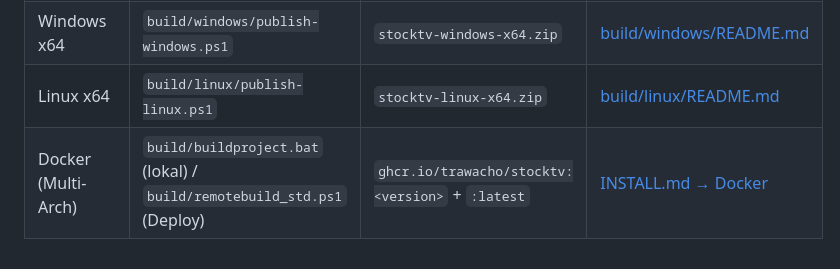
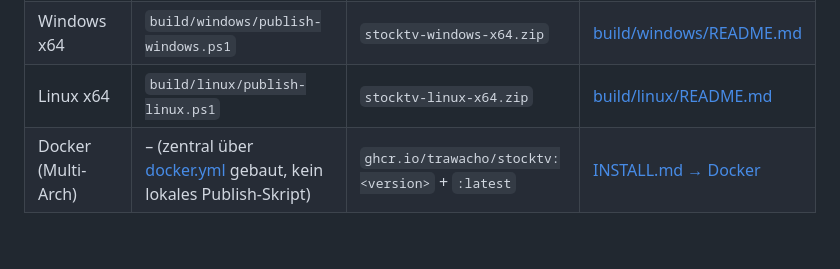
Before and after one commit to Trawacho/StockTV, a Markdown page: CONTRIBUTING.md, the part around the change. Drawn GitHub-style.

Commit message:
docs: Docker-Zeile in Plattform-Übersicht korrigiert
buildproject.bat und remotebuild_std.ps1 sind private lokale Test-
/Deploy-Skripte, kein offizieller Build-Weg. Der eigentliche Docker-
Build läuft zentral über docker.yml (GitHub Actions), ohne lokales
Publish-Skript-Äquivalent zu den anderen Plattformen.

```diff
--- a/CONTRIBUTING.md
+++ b/CONTRIBUTING.md
@@ -236,4 +236,4 @@ manuellen "Run workflow" nur die gewählte Versionsnummer (Default `dev`), **nic
 | Raspberry Pi | `build/rpi/publish-rpi.ps1` | `stocktv-rpi.zip` + `.img.xz` | [build/rpi/README.md](build/rpi/README.md) |
 | Windows x64 | `build/windows/publish-windows.ps1` | `stocktv-windows-x64.zip` | [build/windows/README.md](build/windows/README.md) |
 | Linux x64 | `build/linux/publish-linux.ps1` | `stocktv-linux-x64.zip` | [build/linux/README.md](build/linux/README.md) |
-| Docker (Multi-Arch) | `build/buildproject.bat` (lokal) / `build/remotebuild_std.ps1` (Deploy) | `ghcr.io/trawacho/stocktv:<version>` + `:latest` | [INSTALL.md → Docker](INSTALL.md#docker) |
+| Docker (Multi-Arch) | – (zentral über [docker.yml](.github/workflows/docker.yml) gebaut, kein lokales Publish-Skript) | `ghcr.io/trawacho/stocktv:<version>` + `:latest` | [INSTALL.md → Docker](INSTALL.md#docker) |
```
